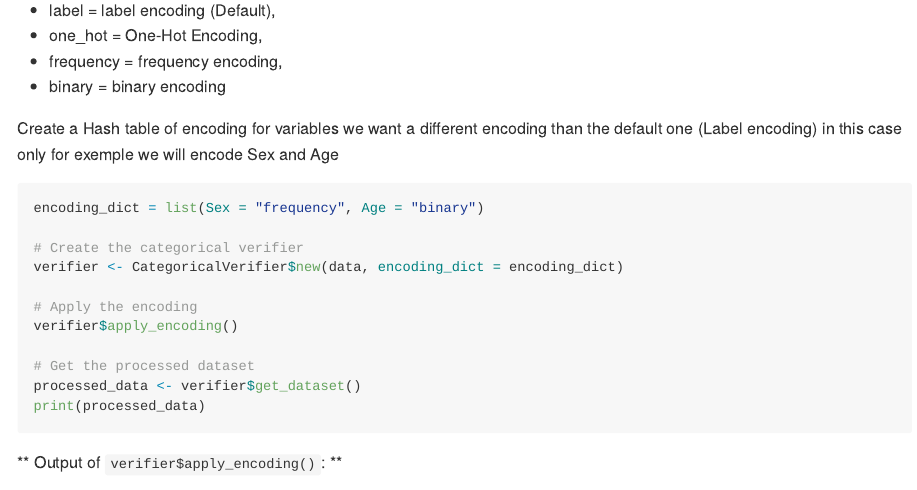
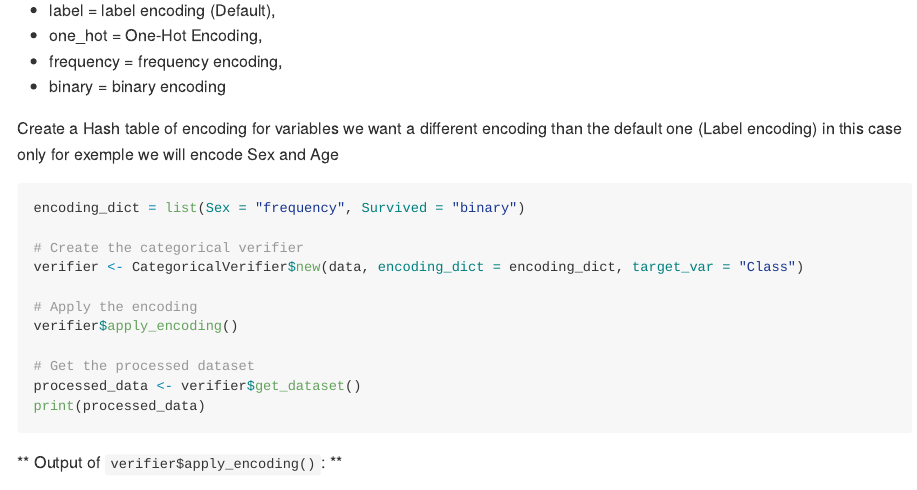
Before and after one commit to jdalfons/LogRegSISEM2, an R Markdown document (README.Rmd): the page in a window 1100 px wide, from 1410 px down. The pictures show the output file README.md that the author committed with the source, drawn offline in the style of GitHub; badge pictures from the web are left out.

Commit message:
:construction: error with logistic reg cat encoding

````diff
--- a/README.Rmd
+++ b/README.Rmd
@@ -90,10 +90,10 @@ Choose any of the categories available to encode:
 Create a Hash table of encoding for variables we want a different encoding than
 the default one (Label encoding) in this case only for exemple we will encode Sex and Age
 ``` r
-encoding_dict = list(Sex = "frequency", Age = "binary")
+encoding_dict = list(Sex = "frequency", Survived = "binary")
 
 # Create the categorical verifier
-verifier <- CategoricalVerifier$new(data, encoding_dict = encoding_dict)
+verifier <- CategoricalVerifier$new(data, encoding_dict = encoding_dict, target_var = "Class")
 
 # Apply the encoding
 verifier$apply_encoding()
````
Also changed, not shown: R/categoricalEncoders.R (+2 -1 lines), README.md, 3 other files.
